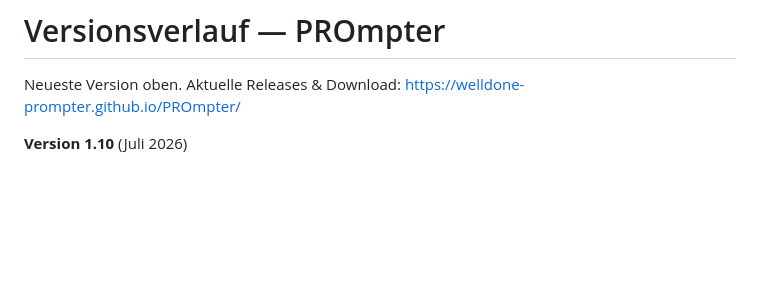
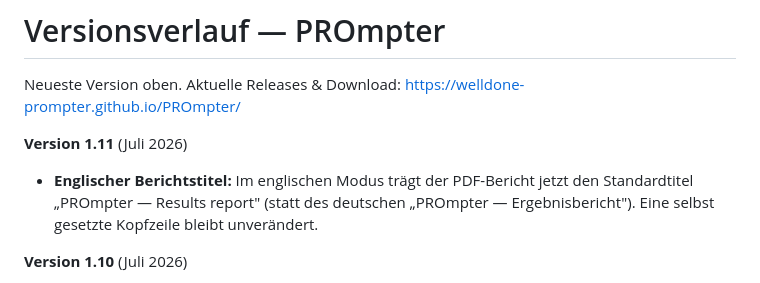
Before and after one commit to WellDone-PROmpter/PROmpter, a Markdown page: CHANGELOG.md, the part around the change. GitHub-like rendering; blank space fills up the shorter version.

Commit message:
CHANGELOG: 1.11 - englischer PDF-Berichtstitel
Co-Authored-By: Claude Opus 4.8 <noreply@anthropic.com>

```diff
--- a/CHANGELOG.md
+++ b/CHANGELOG.md
@@ -1,6 +1,9 @@
 # Versionsverlauf — PROmpter
 
 Neueste Version oben. Aktuelle Releases & Download: https://welldone-prompter.github.io/PROmpter/
+
+**Version 1.11** (Juli 2026)
+- **Englischer Berichtstitel:** Im englischen Modus trägt der PDF-Bericht jetzt den Standardtitel „PROmpter — Results report" (statt des deutschen „PROmpter — Ergebnisbericht"). Eine selbst gesetzte Kopfzeile bleibt unverändert.
 
 **Version 1.10** (Juli 2026)
 - **CSV-/TXT-Ergebnis-Export (neu):** Zusätzlich zu PDF und Excel kann PROmpter die Ergebnisse jetzt optional als **CSV/TXT-Tabelle im Roche-Stil** ausgeben — vier Formate: **LightCycler 96** (Standard), **LightCycler 480 – klassisch**, **LightCycler 480 – ausführlich** und ein frei konfigurierbares **„Do-it-yourself"** (Spalten, Trennzeichen, Dezimalzeichen, Anführungszeichen, Kopf-/Titelzeile). Aktivieren im Reiter *Dateimanagement* (Häkchen „CSV/TXT-Datei"), einstellen im neuen Reiter *CSV/TXT-Export*. **Cq und Ergebnis kommen unverändert vom Gerät**; da PROmpter qualitativ ist, bleiben Konzentrations-/Standard-Spalten leer bzw. „–".
```
